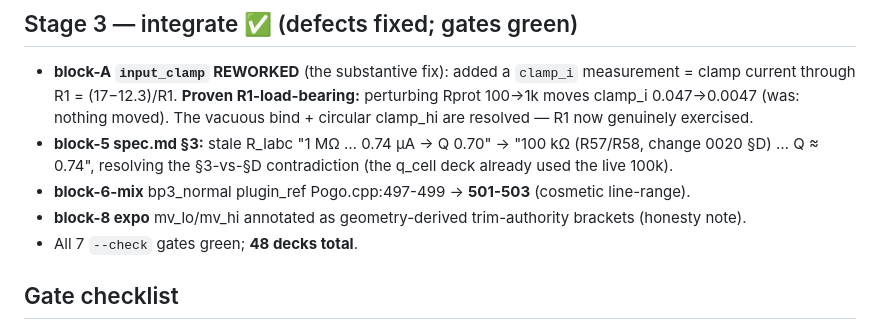
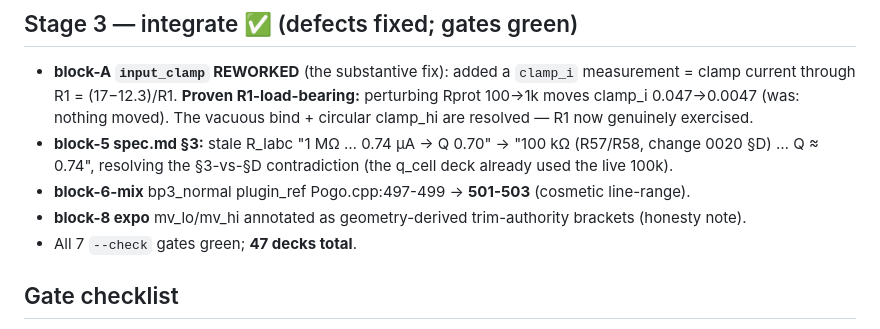
Before and after one commit to jeffmhopkins/POGO, a Markdown page: changes/0029-spice-baselines-full.md, the part around the change. Drawn GitHub-style.

Commit message:
0029: correct deck count 48->47 (block-B adds 1 to the prior 46; baselines added binds not decks)
https://claude.ai/code/session_013jFXG5oeMVSYP7iRpwGvtQ

```diff
--- a/changes/0029-spice-baselines-full.md
+++ b/changes/0029-spice-baselines-full.md
@@ -70,7 +70,7 @@ math discovery. block-B's writer derives its one deck inline.)
   Q ≈ 0.74", resolving the §3-vs-§D contradiction (the q_cell deck already used the live 100k).
 - **block-6-mix** bp3_normal plugin_ref Pogo.cpp:497-499 → **501-503** (cosmetic line-range).
 - **block-8 expo** mv_lo/mv_hi annotated as geometry-derived trim-authority brackets (honesty note).
-- All 7 `--check` gates green; **48 decks total**.
+- All 7 `--check` gates green; **47 decks total**.
 
 ## Gate checklist
 - [x] Stage 1 write/retrofit (4 parallel → binds on 10 decks + 1 new block-B deck)
```
Also changed, not shown: specs/SPICE-COVERAGE.md (+1 -1 lines).
